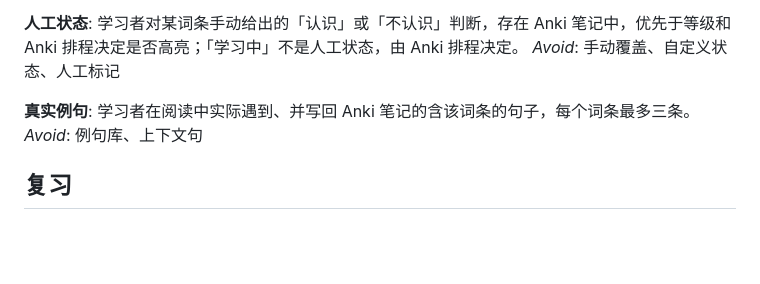
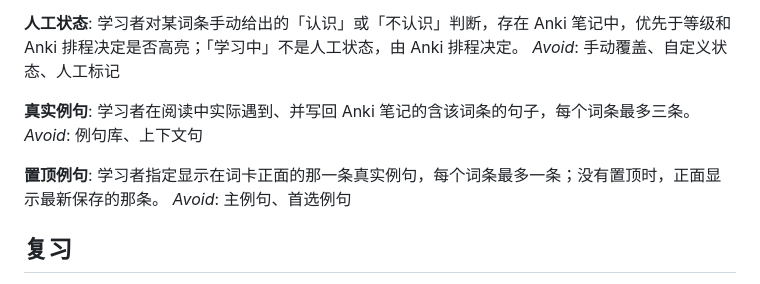
Before and after one commit to xzpjerry/VOKA, a Markdown page: GLOSSARY.md, the part around the change. Rendered like a GitHub page; blank space fills up the shorter version.

Commit message:
docs(glossary): add 置顶例句
Co-Authored-By: Claude Opus 5.5 <noreply@anthropic.com>

```diff
--- a/GLOSSARY.md
+++ b/GLOSSARY.md
@@ -78,6 +78,10 @@ _Avoid_: 手动覆盖、自定义状态、人工标记
 学习者在阅读中实际遇到、并写回 Anki 笔记的含该词条的句子，每个词条最多三条。
 _Avoid_: 例句库、上下文句
 
+**置顶例句**:
+学习者指定显示在词卡正面的那一条真实例句，每个词条最多一条；没有置顶时，正面显示最新保存的那条。
+_Avoid_: 主例句、首选例句
+
 ## 复习
 
 **今日到期卡**:
```
